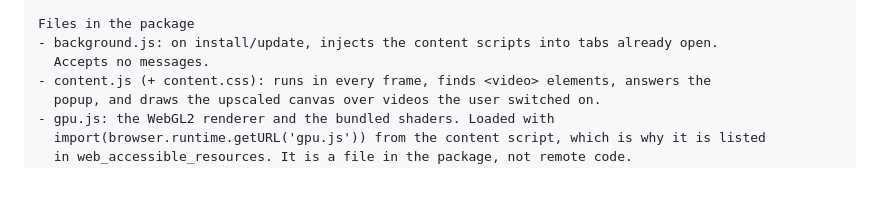
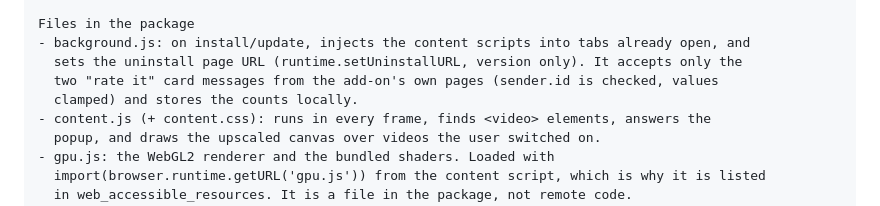
Before and after one commit to creedweb3/anime4nerd, a Markdown page: docs/AMO_LISTING.md, the part around the change. Rendered like a GitHub page; blank space fills up the shorter version.

Commit message:
docs(amo): background.js note covers the uninstall URL and rating messages

```diff
--- a/docs/AMO_LISTING.md
+++ b/docs/AMO_LISTING.md
@@ -119,8 +119,10 @@ What the build does (build.mjs)
   @webgpu/types.
 
 Files in the package
-- background.js: on install/update, injects the content scripts into tabs already open.
-  Accepts no messages.
+- background.js: on install/update, injects the content scripts into tabs already open, and
+  sets the uninstall page URL (runtime.setUninstallURL, version only). It accepts only the
+  two "rate it" card messages from the add-on's own pages (sender.id is checked, values
+  clamped) and stores the counts locally.
 - content.js (+ content.css): runs in every frame, finds <video> elements, answers the
   popup, and draws the upscaled canvas over videos the user switched on.
 - gpu.js: the WebGL2 renderer and the bundled shaders. Loaded with
```
